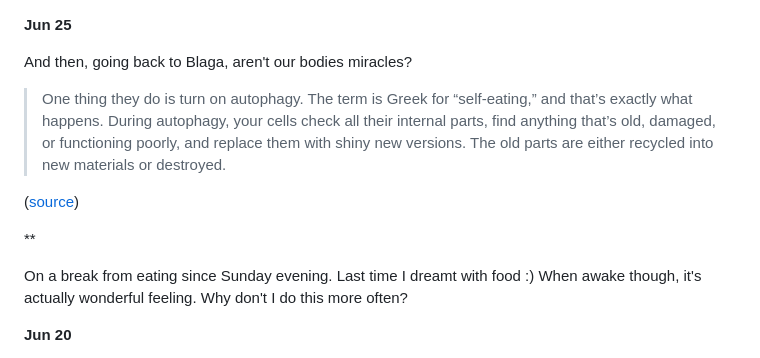
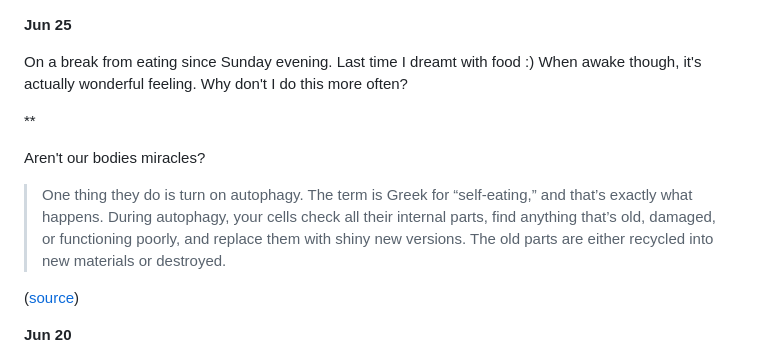
Before and after one commit to mircealungu/mircea, a Markdown page: thoughtstream.md, the part around the change. Drawn GitHub-style.

```diff
--- a/thoughtstream.md
+++ b/thoughtstream.md
@@ -1,15 +1,19 @@
 
 **Jun 25**
 
-And then, going back to Blaga, aren't our bodies miracles?
+
+
+On a break from eating since Sunday evening. Last time I dreamt with food :) When awake though, it's actually wonderful feeling. Why don't I do this more often?
+
+**
+
+Aren't our bodies miracles?
 
 > One thing they do is turn on autophagy. The term is Greek for “self-eating,” and that’s exactly what happens. During autophagy, your cells check all their internal parts, find anything that’s old, damaged, or functioning poorly, and replace them with shiny new versions. The old parts are either recycled into new materials or destroyed.
 
 ([source](https://perfectketo.com/the-5-stages-of-fasting/))
 
-**
 
-On a break from eating since Sunday evening. Last time I dreamt with food :) When awake though, it's actually wonderful feeling. Why don't I do this more often?
 
 
 **Jun 20**
```
